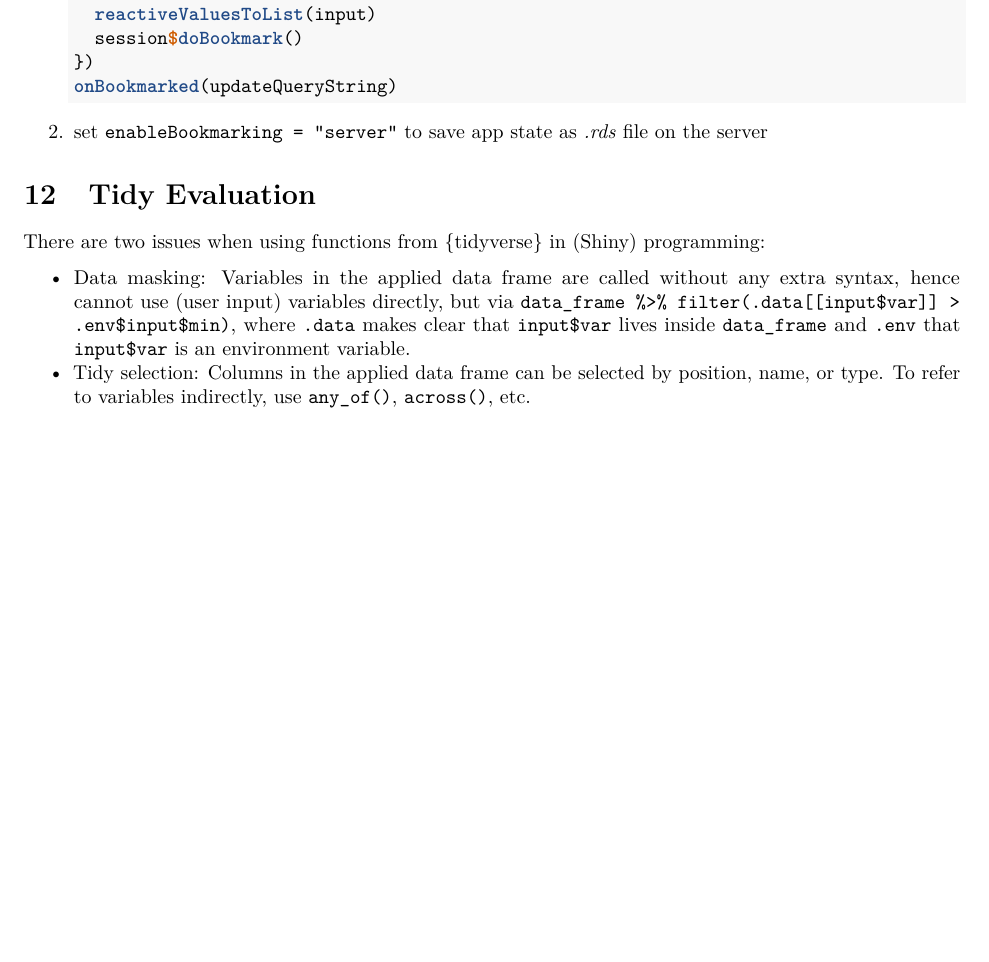
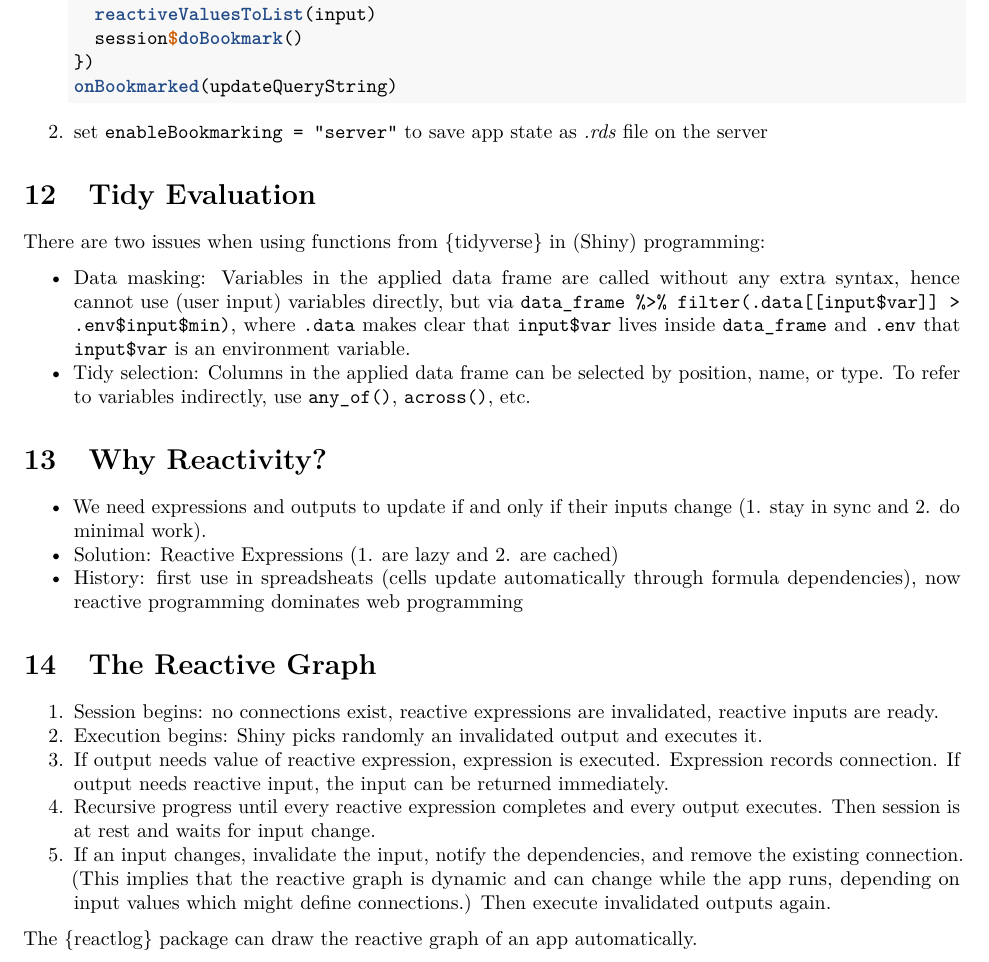
Before and after one commit to loelschlaeger/book_club, an R Markdown document (mastering_shiny.Rmd): part of page 6 of 6, cut so that both start at the same text, the shorter picture padded with empty space. Rendered offline with R 4.5, knitr and Pandoc, then LaTeX, with nearby package versions.

Commit message:
added two more Chapters

```diff
--- a/mastering_shiny.Rmd
+++ b/mastering_shiny.Rmd
@@ -269,3 +269,19 @@ There are two issues when using functions from {tidyverse} in (Shiny) programmin
 
 - Data masking: Variables in the applied data frame are called without any extra syntax, hence cannot use (user input) variables directly, but via `data_frame %>% filter(.data[[input$var]] > .env$input$min)`, where `.data` makes clear that `input$var` lives inside `data_frame` and `.env` that `input$var` is an environment variable.
 - Tidy selection: Columns in the applied data frame can be selected by position, name, or type. To refer to variables indirectly, use `any_of()`, `across()`, etc.
+
+# Why Reactivity?
+
+- We need expressions and outputs to update if and only if their inputs change (1. stay in sync and 2. do minimal work).
+- Solution: Reactive Expressions (1. are lazy and 2. are cached)
+- History: first use in spreadsheats (cells update automatically through formula dependencies), now reactive programming dominates web programming
+
+# The Reactive Graph
+
+1. Session begins: no connections exist, reactive expressions are invalidated, reactive inputs are ready.
+2. Execution begins: Shiny picks randomly an invalidated output and executes it.
+3. If output needs value of reactive expression, expression is executed. Expression records connection. If output needs reactive input, the input can be returned immediately.
+4. Recursive progress until every reactive expression completes and every output executes. Then session is at rest and waits for input change.
+5. If an input changes, invalidate the input, notify the dependencies, and remove the existing connection. (This implies that the reactive graph is dynamic and can change while the app runs, depending on input values which might define connections.) Then execute invalidated outputs again.
+
+The {reactlog} package can draw the reactive graph of an app automatically.
```
